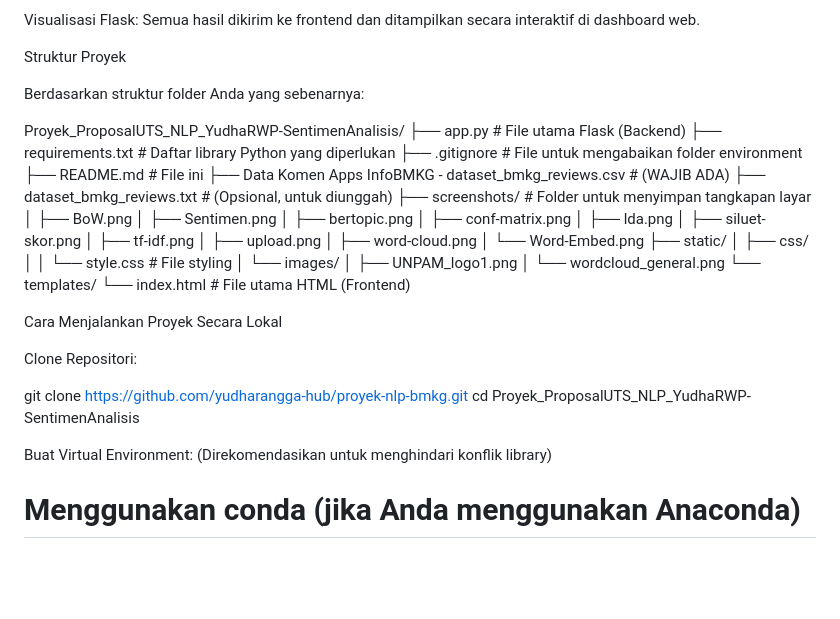
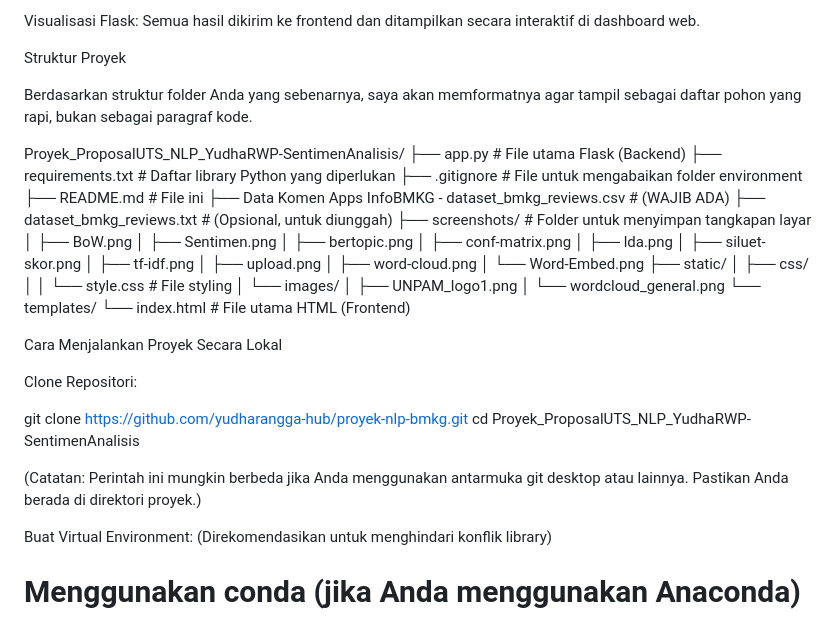
Before and after one commit to yudharangga-hub/proyek-nlp-bmkg, a Markdown page: README.md, the part around one of its changes. GitHub-like rendering; blank space fills up the shorter version.

Commit message:
Final fix: Perbaikan struktural total README untuk rendering yang rapi dan terstruktur

```diff
--- a/README.md
+++ b/README.md
@@ -104,7 +104,7 @@ Visualisasi Flask: Semua hasil dikirim ke frontend dan ditampilkan secara intera
 
 Struktur Proyek
 
-Berdasarkan struktur folder Anda yang sebenarnya:
+Berdasarkan struktur folder Anda yang sebenarnya, saya akan memformatnya agar tampil sebagai daftar pohon yang rapi, bukan sebagai paragraf kode.
 
 Proyek_ProposalUTS_NLP_YudhaRWP-SentimenAnalisis/
 ├── app.py                 # File utama Flask (Backend)
@@ -134,7 +134,6 @@ Proyek_ProposalUTS_NLP_YudhaRWP-SentimenAnalisis/
     └── index.html         # File utama HTML (Frontend)
 
 
-
 Cara Menjalankan Proyek Secara Lokal
 
 Clone Repositori:
@@ -142,6 +141,8 @@ Clone Repositori:
 git clone [https://github.com/yudharangga-hub/proyek-nlp-bmkg.git](https://github.com/yudharangga-hub/proyek-nlp-bmkg.git)
 cd Proyek_ProposalUTS_NLP_YudhaRWP-SentimenAnalisis
 
+
+(Catatan: Perintah ini mungkin berbeda jika Anda menggunakan antarmuka git desktop atau lainnya. Pastikan Anda berada di direktori proyek.)
 
 Buat Virtual Environment:
 (Direkomendasikan untuk menghindari konflik library)
```
Also changed, not shown: other parts of README.md (+0 -3 lines).
